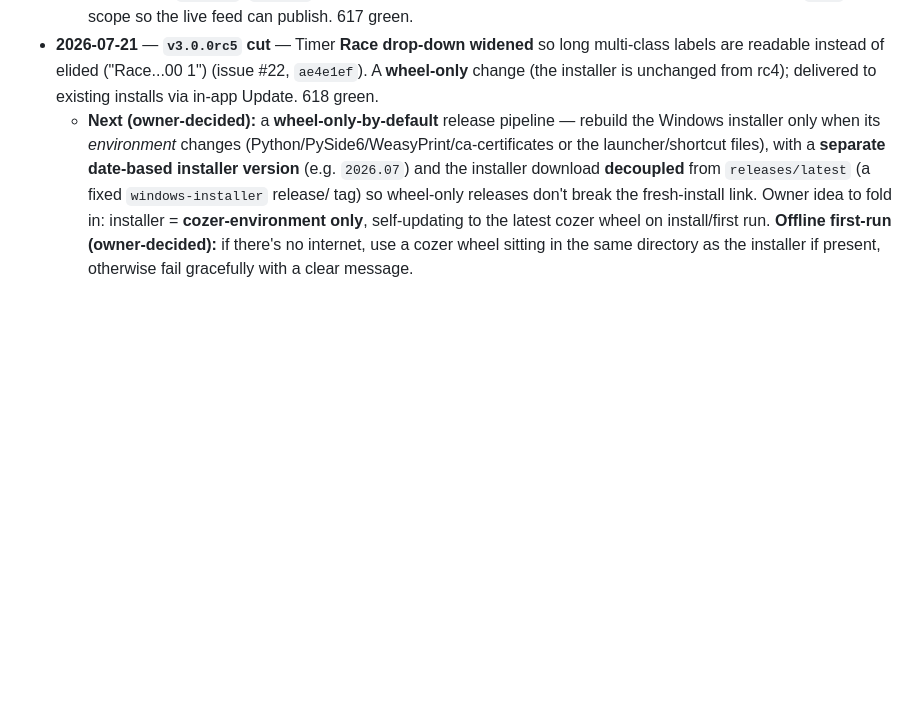
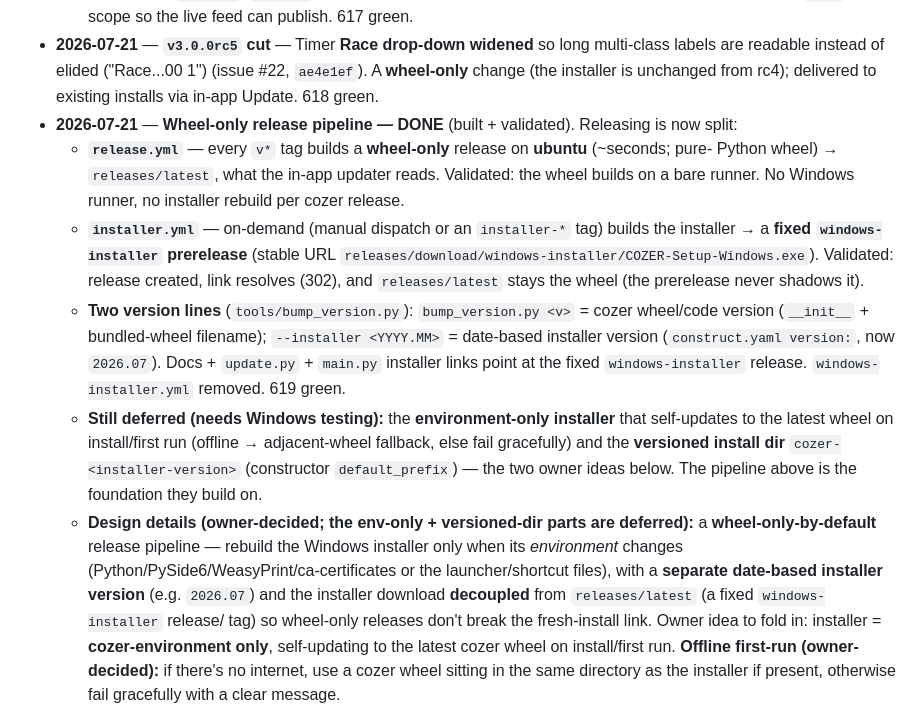
Before and after one commit to pearu/cozer, a Markdown page: docs/RELEASE.md, the part around the change. Rendered like a GitHub page; blank space fills up the shorter version.

Commit message:
docs(RELEASE): mark the wheel-only release pipeline DONE (built + validated)
release.yml (ubuntu wheel-only on v*) + installer.yml (on-demand -> fixed windows-installer release)
+ two-version bump_version + decoupled installer links. Validated: ubuntu wheel build succeeds,
windows-installer release + link resolve, releases/latest stays the wheel. Env-only installer +
versioned install dir remain deferred (need Windows testing).

Co-Authored-By: Claude Opus 4.8 (1M context) <noreply@anthropic.com>

```diff
--- a/docs/RELEASE.md
+++ b/docs/RELEASE.md
@@ -133,7 +133,24 @@ superseded.
 - **2026-07-21** — **`v3.0.0rc5` cut** — Timer **Race drop-down widened** so long multi-class labels
   are readable instead of elided ("Race...00 1") (issue #22, `ae4e1ef`). A **wheel-only** change
   (the installer is unchanged from rc4); delivered to existing installs via in-app Update. 618 green.
-  - **Next (owner-decided):** a **wheel-only-by-default** release pipeline — rebuild the Windows
+- **2026-07-21** — **Wheel-only release pipeline — DONE** (built + validated). Releasing is now split:
+  - **`release.yml`** — every `v*` tag builds a **wheel-only** release on **ubuntu** (~seconds; pure-
+    Python wheel) → `releases/latest`, what the in-app updater reads. Validated: the wheel builds on a
+    bare runner. No Windows runner, no installer rebuild per cozer release.
+  - **`installer.yml`** — on-demand (manual dispatch or an `installer-*` tag) builds the installer →
+    a **fixed `windows-installer` prerelease** (stable URL
+    `releases/download/windows-installer/COZER-Setup-Windows.exe`). Validated: release created, link
+    resolves (302), and `releases/latest` stays the wheel (the prerelease never shadows it).
+  - **Two version lines** (`tools/bump_version.py`): `bump_version.py <v>` = cozer wheel/code version
+    (`__init__` + bundled-wheel filename); `--installer <YYYY.MM>` = date-based installer version
+    (`construct.yaml version:`, now `2026.07`). Docs + `update.py` + `main.py` installer links point at
+    the fixed `windows-installer` release. `windows-installer.yml` removed. 619 green.
+  - **Still deferred (needs Windows testing):** the **environment-only installer** that self-updates
+    to the latest wheel on install/first run (offline → adjacent-wheel fallback, else fail gracefully)
+    and the **versioned install dir** `cozer-<installer-version>` (constructor `default_prefix`) — the
+    two owner ideas below. The pipeline above is the foundation they build on.
+  - **Design details (owner-decided; the env-only + versioned-dir parts are deferred):** a
+    **wheel-only-by-default** release pipeline — rebuild the Windows
     installer only when its *environment* changes (Python/PySide6/WeasyPrint/ca-certificates or the
     launcher/shortcut files), with a **separate date-based installer version** (e.g. `2026.07`) and
     the installer download **decoupled** from `releases/latest` (a fixed `windows-installer` release/
```
